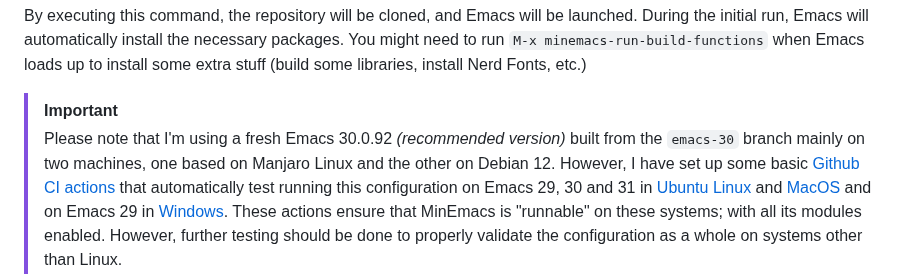
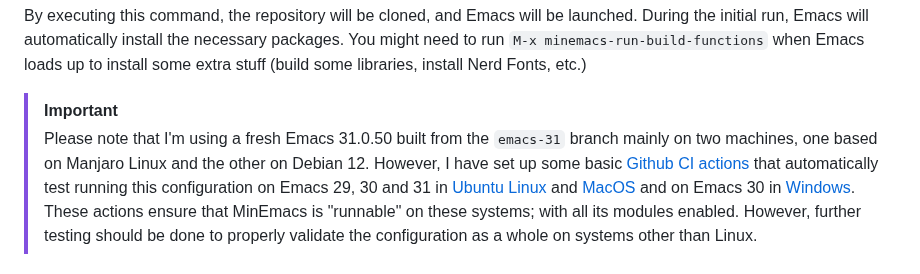
Before and after one commit to abougouffa/minemacs, a Markdown page: docs/readme.md, the part around the change. Rendered like a GitHub page.

Commit message:
docs(readme): update information relative to the tested Emacs versions

```diff
--- a/docs/readme.md
+++ b/docs/readme.md
@@ -61,15 +61,15 @@ loads up to install some extra stuff (build some libraries, install Nerd Fonts,
 etc.)
 
 > [!IMPORTANT]
-> Please note that I'm using a fresh Emacs 30.0.92 *(recommended version)* built
-> from the `emacs-30` branch mainly on two machines, one based on Manjaro Linux
-> and the other on Debian 12. However, I have set up some basic [Github CI
+> Please note that I'm using a fresh Emacs 31.0.50 built from the `emacs-31`
+> branch mainly on two machines, one based on Manjaro Linux and the other on
+> Debian 12. However, I have set up some basic [Github CI
 > actions](https://github.com/abougouffa/minemacs/actions) that automatically
 > test running this configuration on Emacs 29, 30 and 31 in [Ubuntu
 > Linux](https://github.com/abougouffa/minemacs/actions/workflows/ci-linux.yaml)
 > and
 > [MacOS](https://github.com/abougouffa/minemacs/actions/workflows/ci-macos.yaml)
-> and on Emacs 29 in
+> and on Emacs 30 in
 > [Windows](https://github.com/abougouffa/minemacs/actions/workflows/ci-windows.yaml).
 > These actions ensure that MinEmacs is "runnable" on these systems; with all
 > its modules enabled. However, further testing should be done to properly
```
